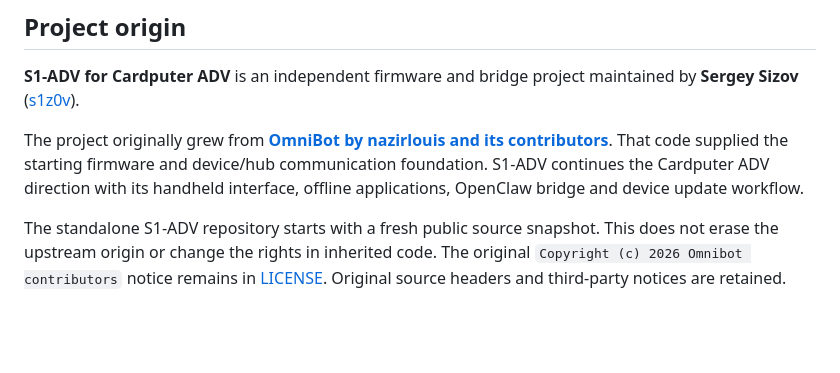
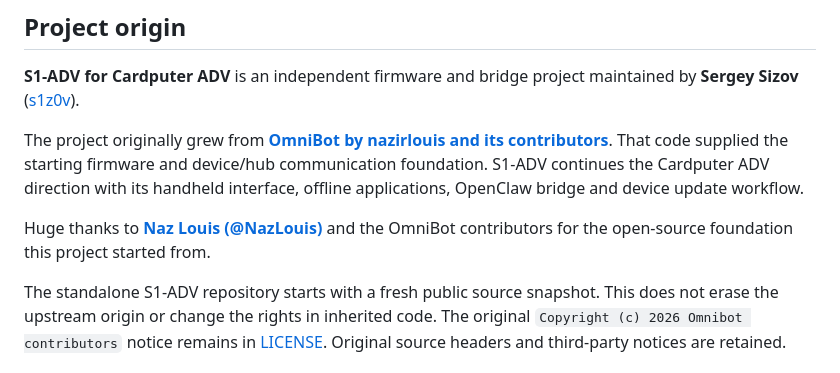
Before and after one commit to s1z0v/s1-adv, a Markdown page: CREDITS.md, the part around the change. Drawn GitHub-style; blank space fills up the shorter version.

Commit message:
docs: thank Naz Louis and link his YouTube channel

```diff
--- a/CREDITS.md
+++ b/CREDITS.md
@@ -10,6 +10,10 @@ The project originally grew from
 That code supplied the starting firmware and device/hub communication foundation.
 S1-ADV continues the Cardputer ADV direction with its handheld interface,
 offline applications, OpenClaw bridge and device update workflow.
+
+Huge thanks to **[Naz Louis (@NazLouis)](https://www.youtube.com/@NazLouis)**
+and the OmniBot contributors for the open-source foundation this project
+started from.
 
 The standalone S1-ADV repository starts with a fresh public source snapshot.
 This does not erase the upstream origin or change the rights in inherited code.
```
